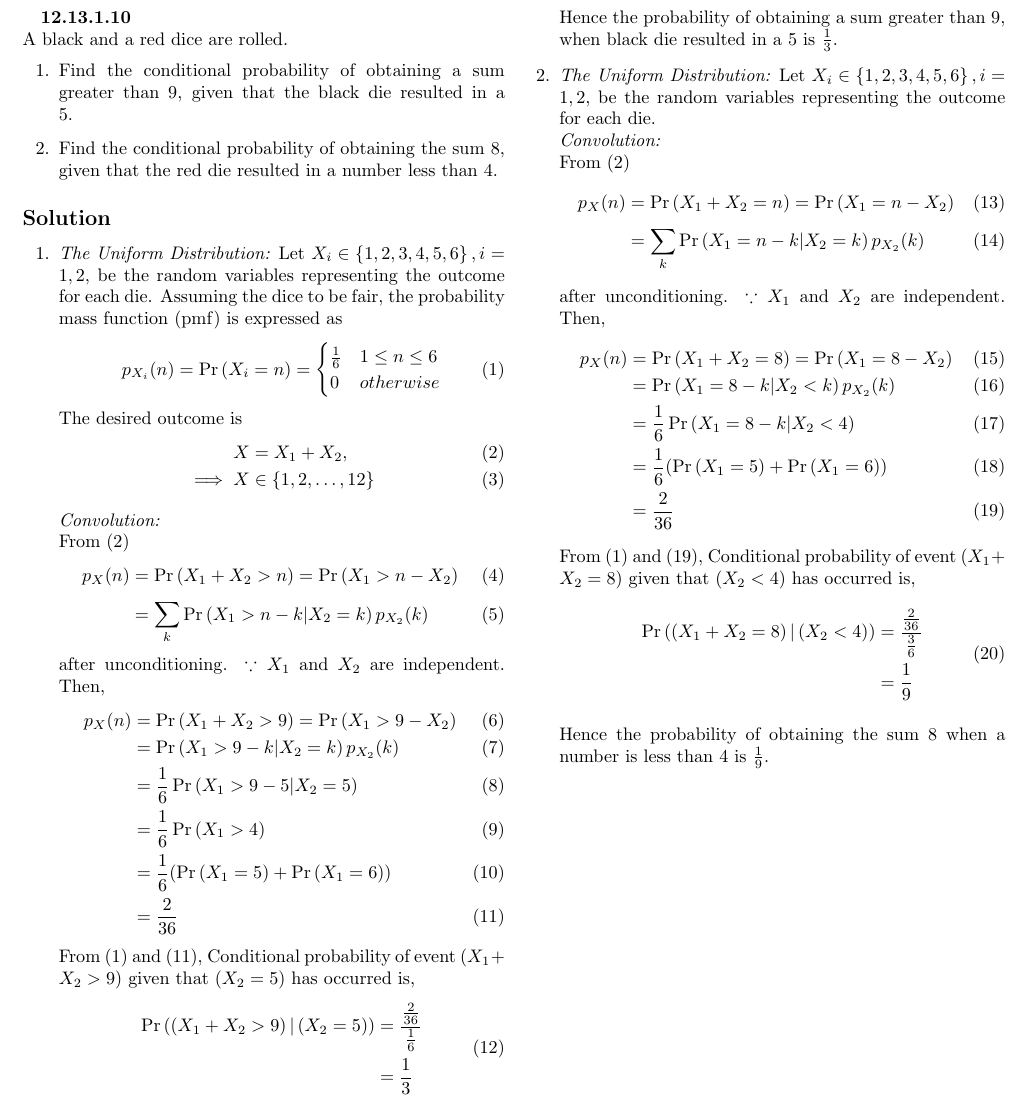
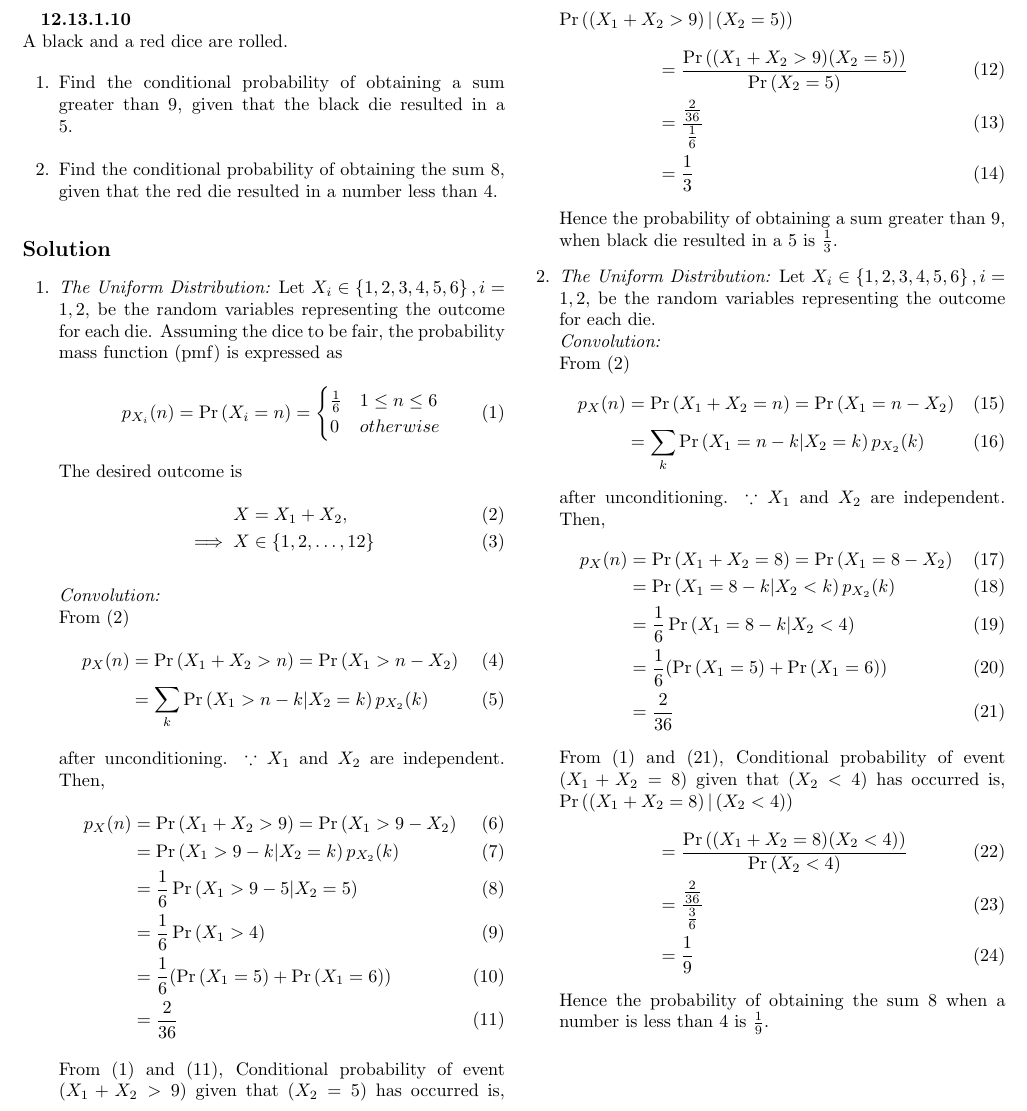
Before and after one commit to SinkonaChinthamalla/fwc-module2, a LaTeX document (probability/12.13.1.10/12.13.1.10.tex): part of the page, cut so that both start at the same text. Compiled offline with pdfLaTeX.

Commit message:
Update 12.13.1.10.tex

```diff
--- a/probability/12.13.1.10/12.13.1.10.tex
+++ b/probability/12.13.1.10/12.13.1.10.tex
@@ -55,12 +55,11 @@ p_X(n) &= \pr{X_1 + X_2 > 9} = \pr{X_1  > 9 -X_2} \\
 &= \frac{2}{36}
 \end{align}
 From (1) and (11), Conditional probability of event $(X_1 + X_2 > 9)$ given that $(X_2 = 5)$ has occurred is,
+$\Pr{\brak{\brak{X_1 + X_2 > 9}|\brak{X_2=5}}}$
 \begin{align}
-\begin{split}
-\Pr{\brak{\brak{X_1 + X_2 > 9}|\brak{X_2=5}}} &=
-\frac{\frac{2}{36}}{\frac{1}{6}}\\
+&=\frac{\Pr{((X_1 + X_2 > 9)(X_2=5))}}{\Pr{\brak{X_2=5}}}\\
+&=\frac{\frac{2}{36}}{\frac{1}{6}}\\
 &=\frac{1}{3}
-\end{split}
 \end{align}
 Hence the probability of obtaining a sum greater than 9, when black die resulted in a 5 is $\frac{1}{3}$.
 
@@ -80,15 +79,13 @@ p_X(n) &= \pr{X_1 + X_2 = 8} = \pr{X_1  = 8 -X_2} \\
 &= \frac{1}{6} (\pr{X_1 = 5} + \pr{X_1 = 6}) \\
 &= \frac{2}{36}
 \end{align}
-From (1) and (19), Conditional probability of event $(X_1 + X_2 = 8)$ given that $(X_2 < 4)$ has occurred is,
+From (1) and (21), Conditional probability of event $(X_1 + X_2 = 8)$ given that $(X_2 < 4)$ has occurred is,
+$\Pr{\brak{\brak{X_1 + X_2 = 8}|\brak{X_2<4}}}$
 \begin{align}
-\begin{split}
-\Pr{\brak{\brak{X_1 + X_2 = 8}|\brak{X_2<4}}} &=
-\frac{\frac{2}{36}}{\frac{3}{6}}\\
-&=\frac{1}{9}
-\end{split}
+&= \frac{\Pr{((X_1 + X_2 = 8)(X_2 < 4))}}{\Pr{\brak{X_2 < 4}}} \\
+&= \frac{\frac{2}{36}}{\frac{3}{6}}\\
+&= \frac{1}{9}
 \end{align}
-
 Hence the probability of obtaining the sum 8 when a number is less than 4 is $\frac{1}{9}$.
 
 \end{enumerate}
```
